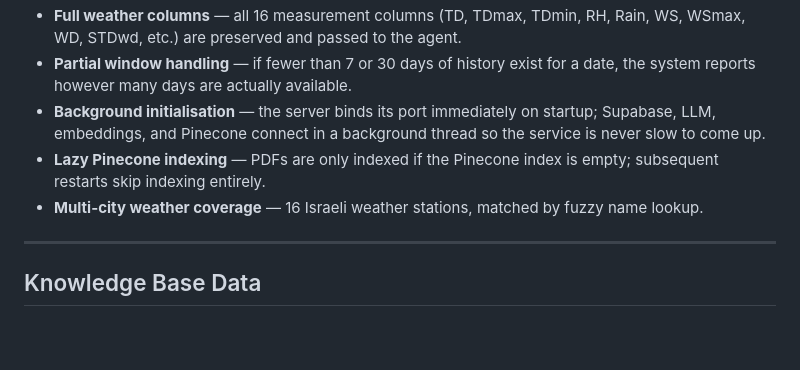
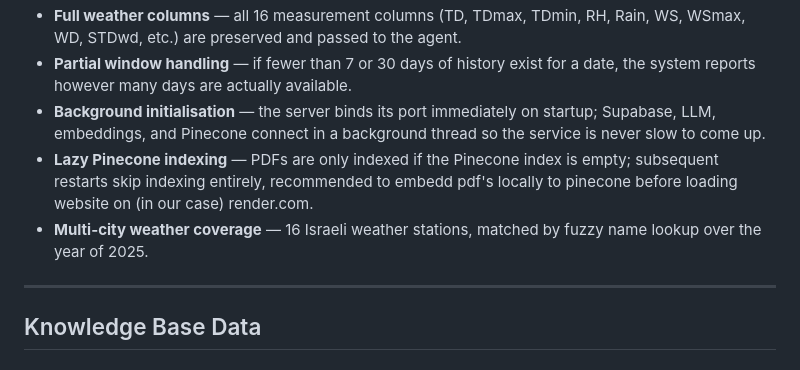
Before and after one commit to amit22882036-ship-it/argi_agent, a Markdown page: README.md, the part around the change. GitHub-like rendering; blank space fills up the shorter version.

```diff
--- a/README.md
+++ b/README.md
@@ -30,8 +30,8 @@ An AI-powered agricultural advisory agent for Israeli farmers, built with LangCh
 - **Full weather columns** — all 16 measurement columns (TD, TDmax, TDmin, RH, Rain, WS, WSmax, WD, STDwd, etc.) are preserved and passed to the agent.
 - **Partial window handling** — if fewer than 7 or 30 days of history exist for a date, the system reports however many days are actually available.
 - **Background initialisation** — the server binds its port immediately on startup; Supabase, LLM, embeddings, and Pinecone connect in a background thread so the service is never slow to come up.
-- **Lazy Pinecone indexing** — PDFs are only indexed if the Pinecone index is empty; subsequent restarts skip indexing entirely.
-- **Multi-city weather coverage** — 16 Israeli weather stations, matched by fuzzy name lookup.
+- **Lazy Pinecone indexing** — PDFs are only indexed if the Pinecone index is empty; subsequent restarts skip indexing entirely, recommended to embedd pdf's locally to pinecone before loading website on (in our case) render.com.
+- **Multi-city weather coverage** — 16 Israeli weather stations, matched by fuzzy name lookup over the year of 2025.
 
 ---
 
```
